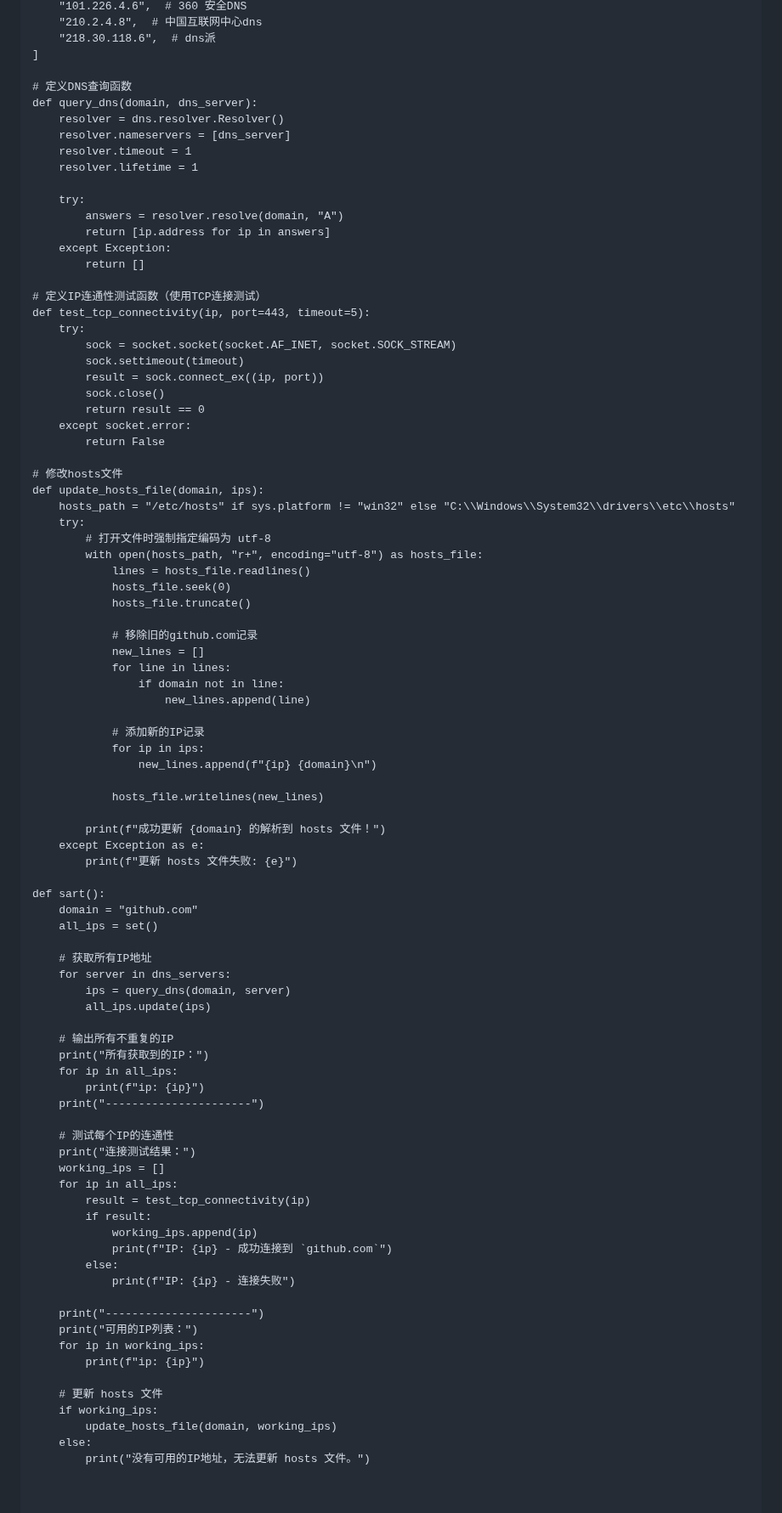
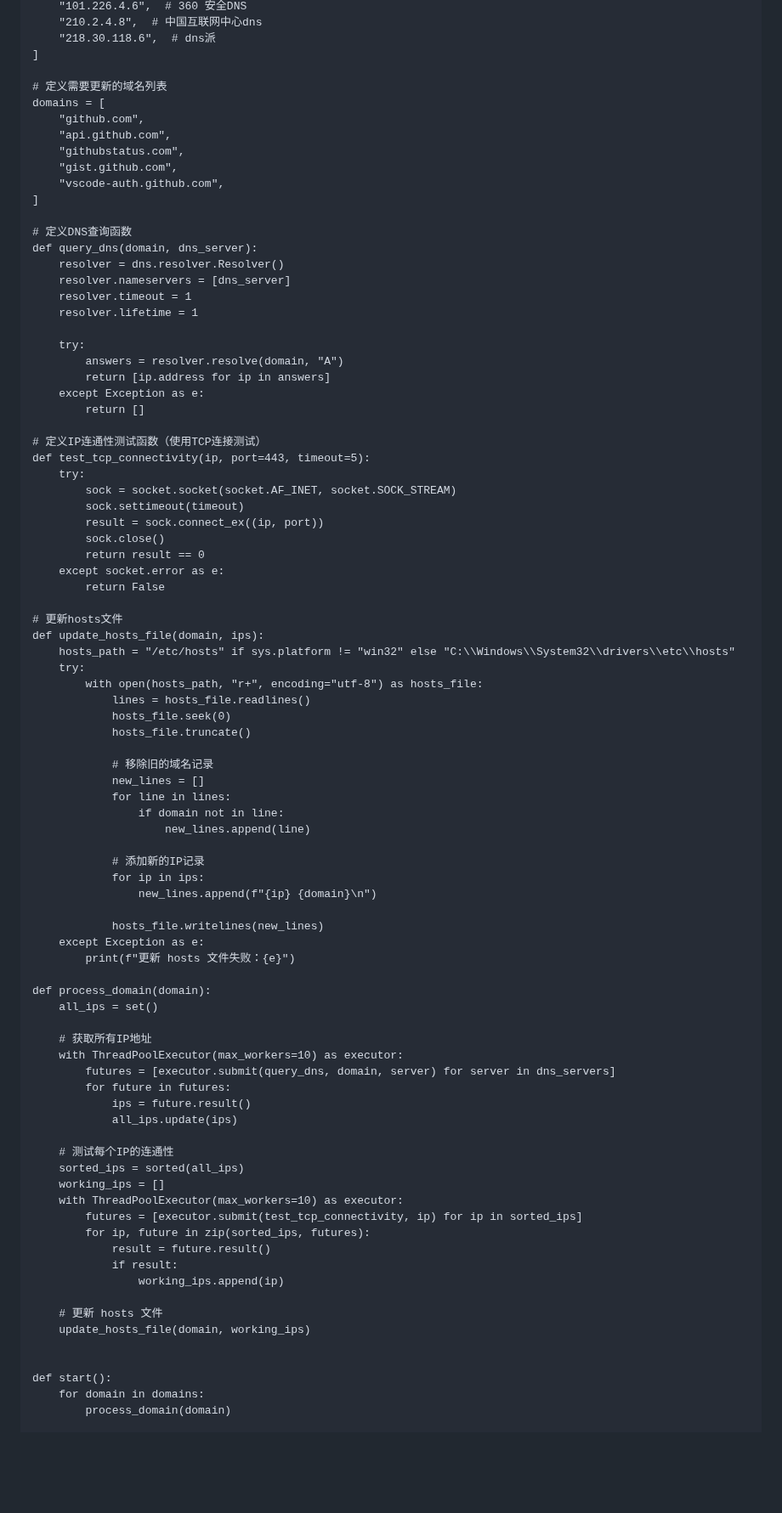
Before and after one commit to boringstudents/CHMLFRP_UI, a Markdown page: README.md, the part around one of its changes. Shown at 85% size. Rendered like a GitHub page; blank space fills up the shorter version.

```diff
--- a/README.md
+++ b/README.md
@@ -99,6 +100,15 @@ dns_servers = [
     "218.30.118.6",  # dns派
 ]
 
+# 定义需要更新的域名列表
+domains = [
+    "github.com",
+    "api.github.com",
+    "githubstatus.com",
+    "gist.github.com",
+    "vscode-auth.github.com",
+]
+
 # 定义DNS查询函数
 def query_dns(domain, dns_server):
     resolver = dns.resolver.Resolver()
@@ -109,7 +119,7 @@ def query_dns(domain, dns_server):
     try:
         answers = resolver.resolve(domain, "A")
         return [ip.address for ip in answers]
-    except Exception:
+    except Exception as e:
         return []
 
 # 定义IP连通性测试函数（使用TCP连接测试）
@@ -120,20 +130,19 @@ def test_tcp_connectivity(ip, port=443, timeout=5):
         result = sock.connect_ex((ip, port))
         sock.close()
         return result == 0
-    except socket.error:
+    except socket.error as e:
         return False
 
-# 修改hosts文件
+# 更新hosts文件
 def update_hosts_file(domain, ips):
     hosts_path = "/etc/hosts" if sys.platform != "win32" else "C:\\Windows\\System32\\drivers\\etc\\hosts"
     try:
-        # 打开文件时强制指定编码为 utf-8
         with open(hosts_path, "r+", encoding="utf-8") as hosts_file:
             lines = hosts_file.readlines()
             hosts_file.seek(0)
             hosts_file.truncate()
 
-            # 移除旧的github.com记录
+            # 移除旧的域名记录
             new_lines = []
             for line in lines:
                 if domain not in line:
@@ -144,49 +153,36 @@ def update_hosts_file(domain, ips):
                 new_lines.append(f"{ip} {domain}\n")
 
             hosts_file.writelines(new_lines)
+    except Exception as e:
+        print(f"更新 hosts 文件失败：{e}")
 
-        print(f"成功更新 {domain} 的解析到 hosts 文件！")
-    except Exception as e:
-        print(f"更新 hosts 文件失败: {e}")
-
-def sart():
-    domain = "github.com"
+def process_domain(domain):
     all_ips = set()
 
     # 获取所有IP地址
-    for server in dns_servers:
-        ips = query_dns(domain, server)
-        all_ips.update(ips)
-
-    # 输出所有不重复的IP
-    print("所有获取到的IP：")
-    for ip in all_ips:
-        print(f"ip: {ip}")
-    print("----------------------")
+    with ThreadPoolExecutor(max_workers=10) as executor:
+        futures = [executor.submit(query_dns, domain, server) for server in dns_servers]
+        for future in futures:
+            ips = future.result()
+            all_ips.update(ips)
 
     # 测试每个IP的连通性
-    print("连接测试结果：")
+    sorted_ips = sorted(all_ips)
     working_ips = []
-    for ip in all_ips:
-        result = test_tcp_connectivity(ip)
-        if result:
-            working_ips.append(ip)
-            print(f"IP: {ip} - 成功连接到 `github.com`")
-        else:
-            print(f"IP: {ip} - 连接失败")
-
-    print("----------------------")
-    print("可用的IP列表：")
-    for ip in working_ips:
-        print(f"ip: {ip}")
+    with ThreadPoolExecutor(max_workers=10) as executor:
+        futures = [executor.submit(test_tcp_connectivity, ip) for ip in sorted_ips]
+        for ip, future in zip(sorted_ips, futures):
+            result = future.result()
+            if result:
+                working_ips.append(ip)
 
     # 更新 hosts 文件
-    if working_ips:
-        update_hosts_file(domain, working_ips)
-    else:
-        print("没有可用的IP地址，无法更新 hosts 文件。")
+    update_hosts_file(domain, working_ips)
 
 
+def start():
+    for domain in domains:
+        process_domain(domain)
 
 if __name__ == "__main__":
     ci = 0
```
Also changed, not shown: other parts of README.md (+3 -2 lines).
